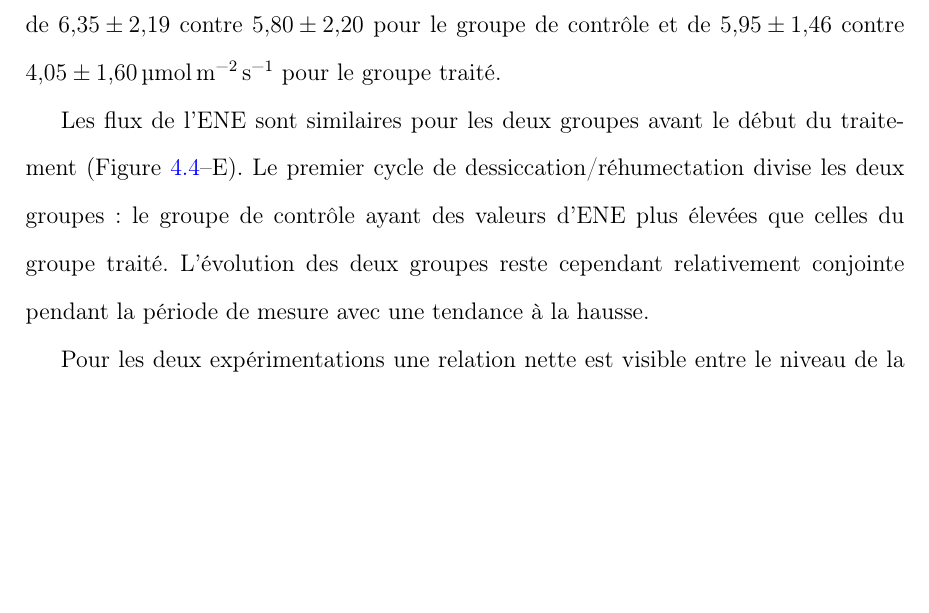
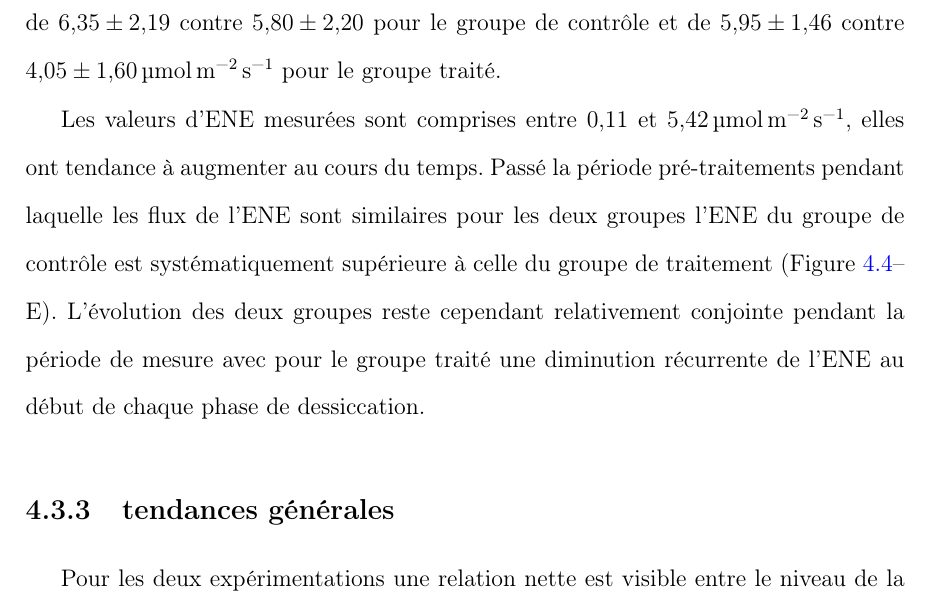
Before and after one commit to dangelob/manuscript, a LaTeX thesis (phdthesis.tex, which reads content/chapitre4.tex): part of page 96 of 118, cut so that both start at the same text, the shorter picture padded with empty space. Compiled offline with pdfLaTeX.

Commit message:
rwk result expB ENE

```diff
--- a/content/chapitre4.tex
+++ b/content/chapitre4.tex
@@ -188,9 +188,10 @@ Avant le début des traitements les flux des deux groupes sont similaires (Figur
 La première phase de dessiccation fait passer la PPB du groupe de contrôle au dessus du groupe traité.
 Pour les deux groupes, la PPB est plus importante lors des phases de dessiccation comparée aux phase de réhumectation, avec des moyennes respectives de \num{6.35(219)} contre \num{5.80(220)} pour le groupe de contrôle et de \num{5.95(146)} contre \SI{4.05(160)}{\uml} pour le groupe traité.
 
-Les flux de l'ENE sont similaires pour les deux groupes avant le début du traitement (Figure~\ref{fig:HMty}--E).
-Le premier cycle de dessiccation/réhumectation divise les deux groupes : le groupe de contrôle ayant des valeurs d'ENE plus élevées que celles du groupe traité.
-L'évolution des deux groupes reste cependant relativement conjointe pendant la période de mesure avec une tendance à la hausse.
+Les valeurs d'ENE mesurées sont comprises entre \num{0.11} et \SI{5.42}{\uml}, elles ont tendance à augmenter au cours du temps.
+Passé la période pré-traitements pendant laquelle les flux de l'ENE sont similaires pour les deux groupes l'ENE du groupe de contrôle est systématiquement supérieure à celle du groupe de traitement (Figure~\ref{fig:HMty}--E).
+%Le premier cycle de dessiccation/réhumectation divise les deux groupes : le groupe de contrôle ayant des valeurs d'ENE plus élevées que celles du groupe traité.
+L'évolution des deux groupes reste cependant relativement conjointe pendant la période de mesure avec pour le groupe traité une diminution récurrente de l'ENE au début de chaque phase de dessiccation.
 
 \begin{figure}
 \centering
@@ -207,6 +208,8 @@ L'évolution des deux groupes reste cependant relativement conjointe pendant la
   \label{fig:test2}
 \end{minipage}
 \end{figure}
+
+\subsection{tendances générales}
 
 Pour les deux expérimentations une relation nette est visible entre le niveau de la nappe et l'ENE qui diminue lorsque le niveau de nappe augmente (Figure~\ref{fig:test2}.).
 La relation inverse est visible, pour les deux expérimentations, entre la RE et le niveau de la nappe.
```
